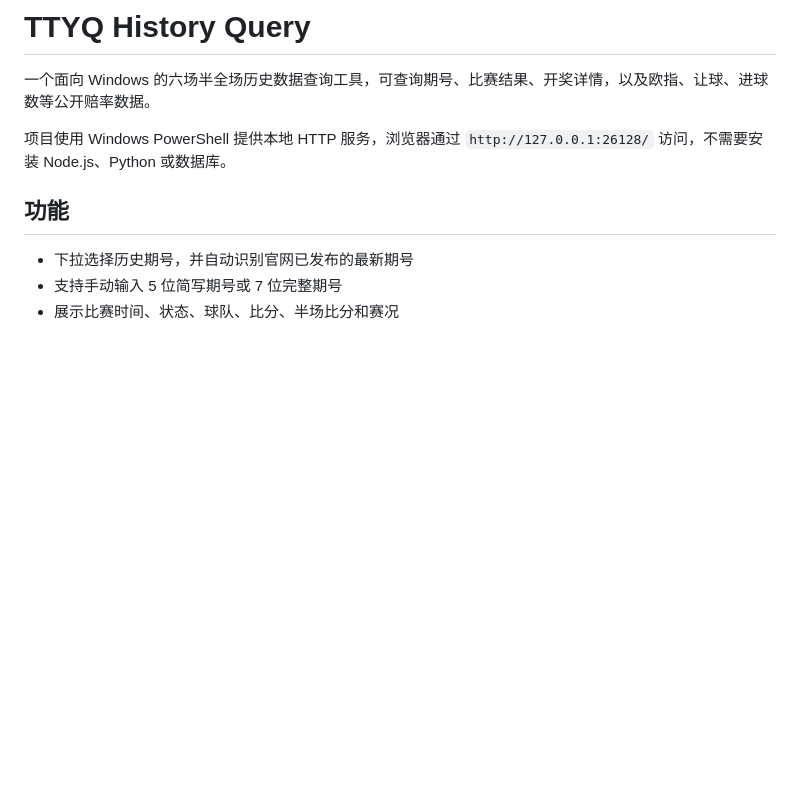
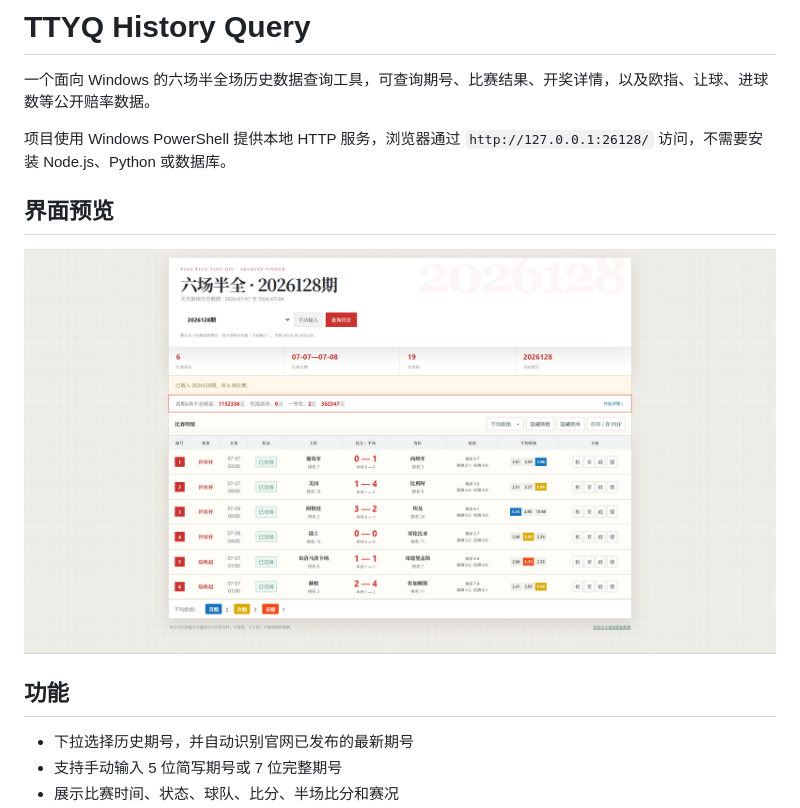
Before and after one commit to mxuexxmy/ttyq-history-query, a Markdown page: README.md, the part around the change. Drawn GitHub-style; pictures changed too: docs/screenshot.png (added); blank space fills up the shorter version.

Commit message:
Add project screenshot

```diff
--- a/README.md
+++ b/README.md
@@ -3,6 +3,10 @@
 一个面向 Windows 的六场半全场历史数据查询工具，可查询期号、比赛结果、开奖详情，以及欧指、让球、进球数等公开赔率数据。
 
 项目使用 Windows PowerShell 提供本地 HTTP 服务，浏览器通过 `http://127.0.0.1:26128/` 访问，不需要安装 Node.js、Python 或数据库。
+
+## 界面预览
+
+![TTYQ History Query 界面预览](docs/screenshot.png)
 
 ## 功能
 
```
